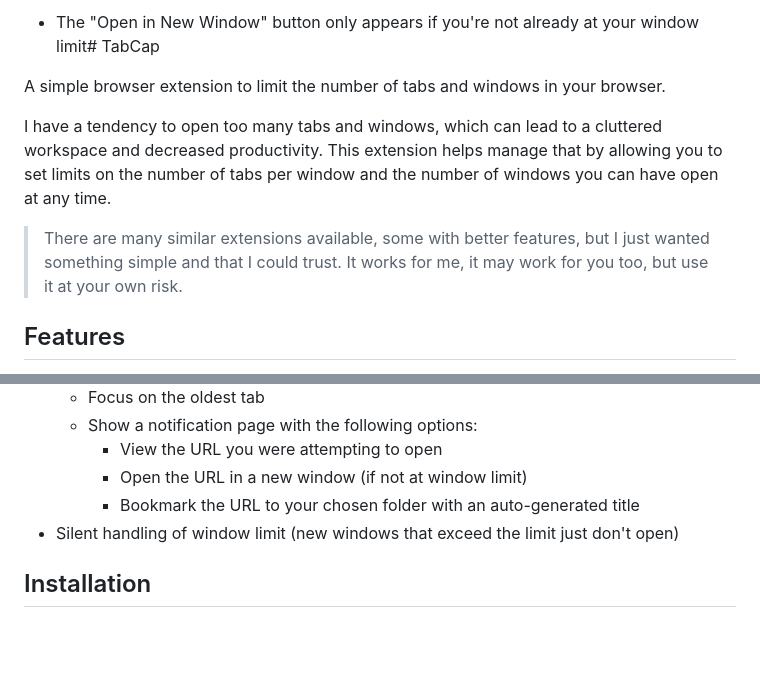
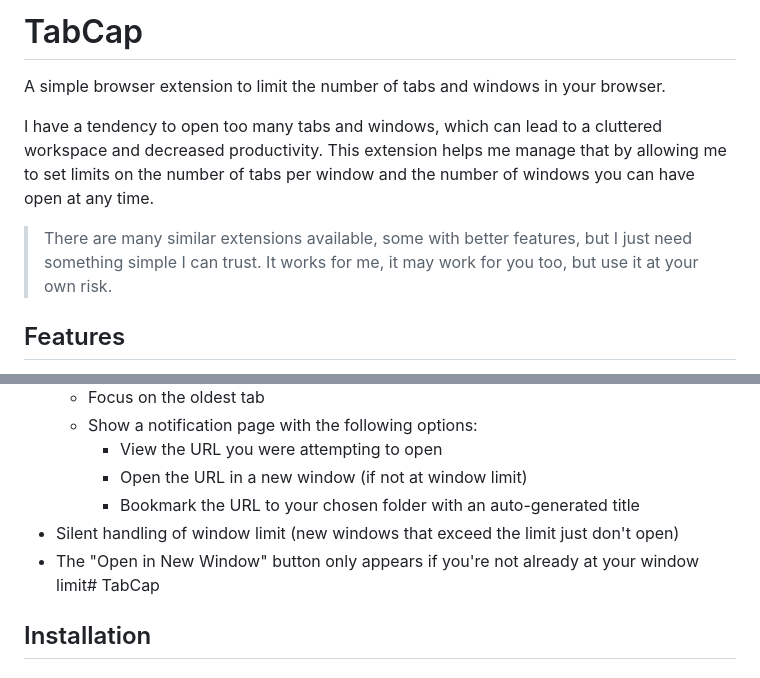
Before and after one commit to patrickward/tabcap, a Markdown page: README.md, 2 parts joined by grey strips. Rendered like a GitHub page; blank space fills up the shorter version.

```diff
--- a/README.md
+++ b/README.md
@@ -1,13 +1,13 @@
-- The "Open in New Window" button only appears if you're not already at your window limit# TabCap
+# TabCap
 
 A simple browser extension to limit the number of tabs and windows in your browser.
 
 I have a tendency to open too many tabs and windows, which can lead to a cluttered workspace and decreased productivity.
-This extension helps manage that by allowing you to set limits on the number of tabs per window and the number of
+This extension helps me manage that by allowing me to set limits on the number of tabs per window and the number of
 windows you can have open at any time.
 
-> There are many similar extensions available, some with better features, but I just wanted something simple and that I
-> could trust. It works for me, it may work for you too, but use it at your own risk.
+> There are many similar extensions available, some with better features, but I just need something simple I
+> can trust. It works for me, it may work for you too, but use it at your own risk.
 
 ## Features
 
@@ -21,6 +21,7 @@ windows you can have open at any time.
         - Open the URL in a new window (if not at window limit)
         - Bookmark the URL to your chosen folder with an auto-generated title
 - Silent handling of window limit (new windows that exceed the limit just don't open)
+- The "Open in New Window" button only appears if you're not already at your window limit# TabCap
 
 ## Installation
 
```
Also changed, not shown: other parts of README.md (+0 -1 lines).
